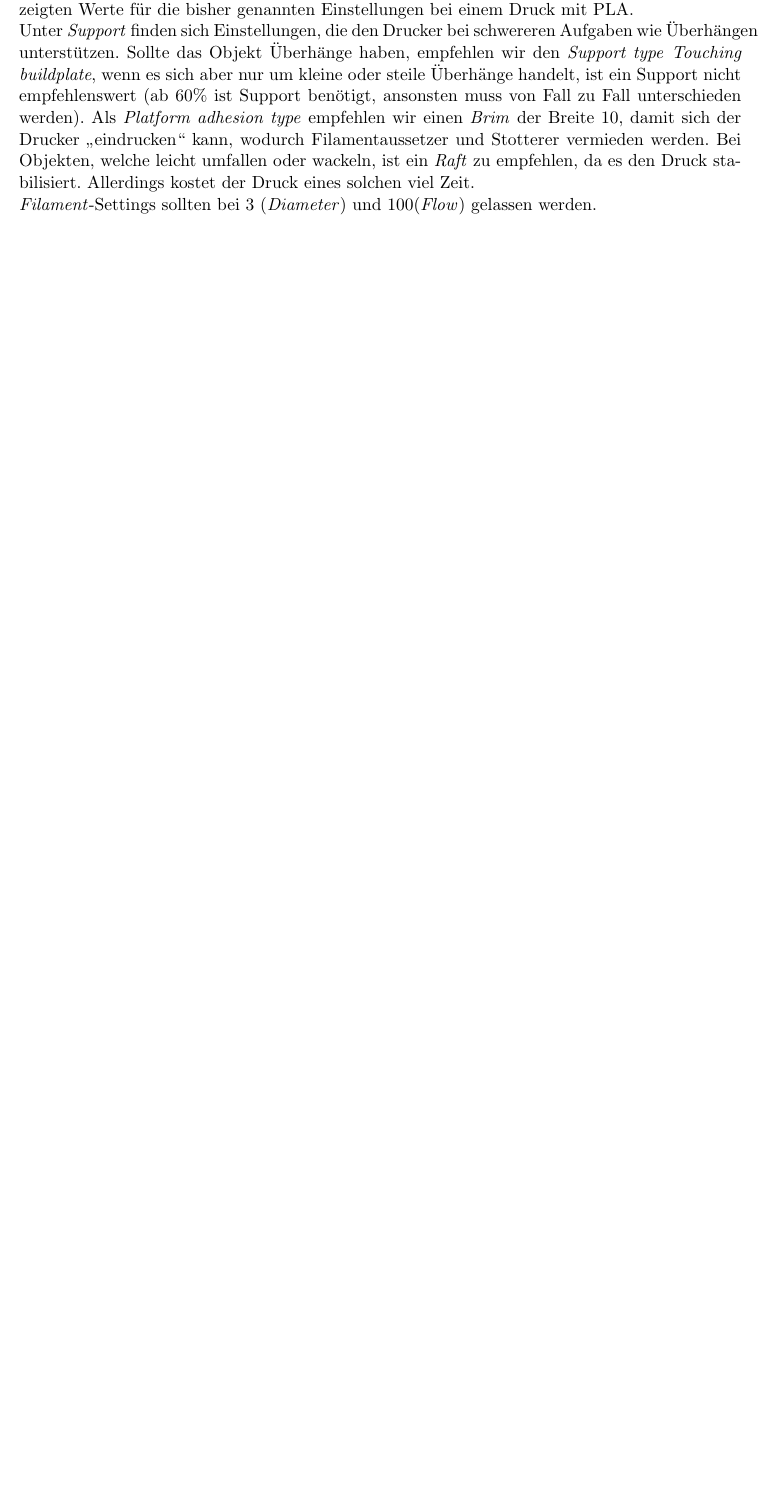
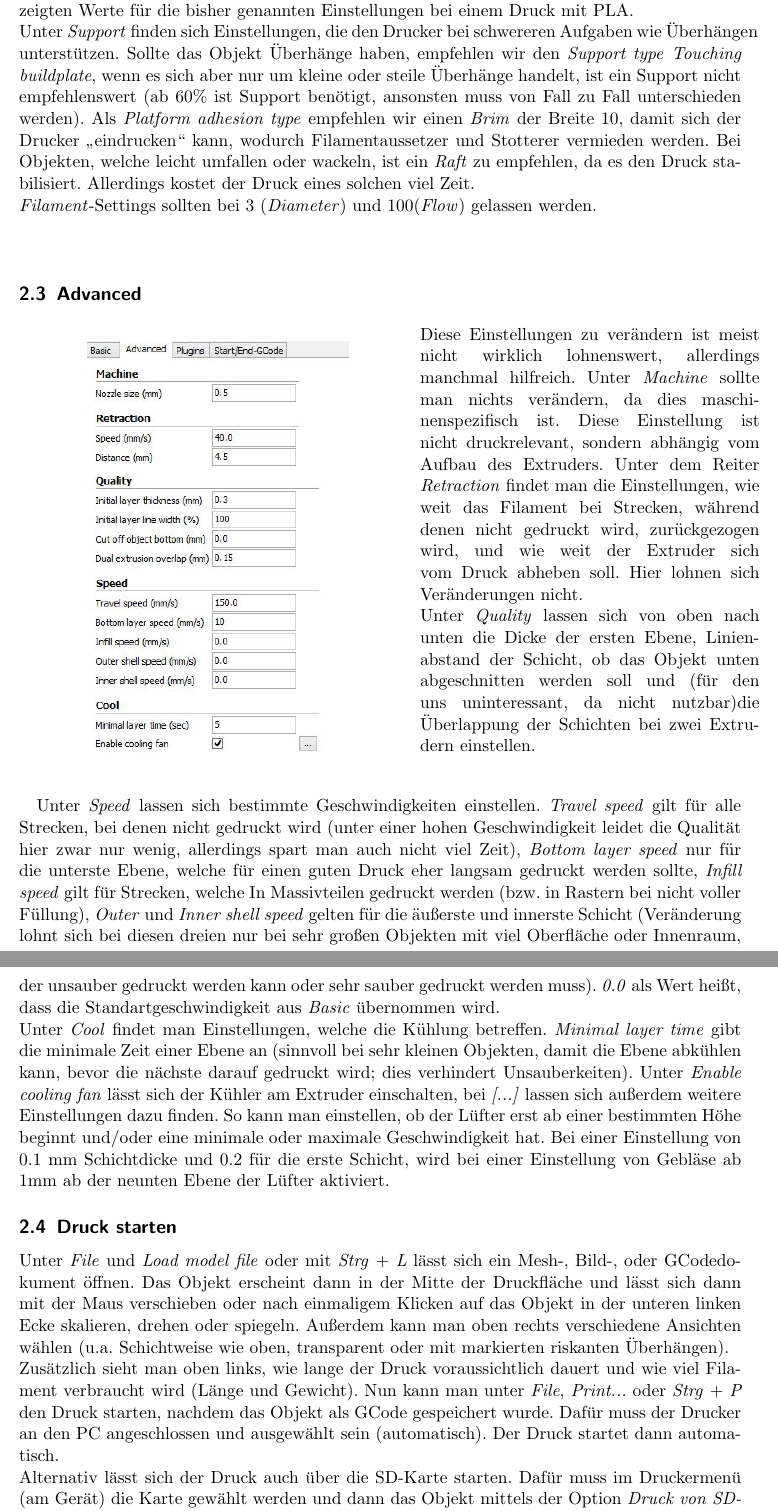
Before and after one commit to GamerGurke15/3D-Drucker_Vorstellung, a LaTeX document (Manual.tex): part of page 5 of 7 before the commit and two parts of pages 5 and 6 of 8 after it, the two joined at a grey line, cut so that both start at the same text, the shorter picture padded with empty space. Compiled offline with pdfLaTeX.

Commit message:
Hackelles Teilchen ist größer geworden

```diff
--- a/Manual.tex
+++ b/Manual.tex
@@ -49,7 +51,26 @@ Das Vorschaufenster bei Cura besteht aus zwei großen Teilen. Auf der linken Sei
 Die meisten Einstellungen sind selbsterklärend. So gibt die \textit{Layer heigt} an, wie hoch die einzelnen Drucklagen sind, wodurch damit auch die Anzahl der Lagen bestimmt wird. \textit{Shell thickness} gibt an, wie viele Spuren außen gedruckt werden, bevor der Bereich als Innenraum gilt und nur zu einem bestimmten Prozentsatz gefüllt wird. dieser ist unter \textit{Fill Density} einstellbar. So wie \textit{Shell thickness} die Dicke der seitlichen Außenhaut angibt, gibt \textit{Bottom/Top thickness} dies für die oberen und unteren Schichten an.\\
 \textit{Print speed} gibt an, wie schnell sich der Druckkopf relativ zu der Heizplatte bewegt, wenn er druckt (unter \textit{Advaced} gibt es noch andere Bewegungsarten). Hierbei gilt generell, dass eine geringere Geschwindigkeit die Qualität, allerdings auch die Druckzeit erhöht, wodurch ein geeignetes Mittelmaß zu finden ist. \textit{Printing temperature} und \textit{Bed temperature} sind von dem Druckmaterial abhängig, für PLA empfiehlt sich 210/60. Generell empfehlen wir die oben gezeigten Werte für die bisher genannten Einstellungen bei einem Druck mit PLA.\\
 Unter \textit{Support} finden sich Einstellungen, die den Drucker bei schwereren Aufgaben wie Überhängen unterstützen. Sollte das Objekt Überhänge haben, empfehlen wir den \textit{Support type} \textit{Touching buildplate}, wenn es sich aber nur um kleine oder steile Überhänge handelt, ist ein Support nicht empfehlenswert (ab 60\% ist Support benötigt, ansonsten muss von Fall zu Fall unterschieden werden). Als \textit{Platform adhesion type} empfehlen wir einen \textit{Brim} der Breite 10, damit sich der Drucker \enquote{eindrucken} kann, wodurch Filamentaussetzer und Stotterer vermieden werden. Bei Objekten, welche leicht umfallen oder wackeln, ist ein \textit{Raft} zu empfehlen, da es den Druck stabilisiert. Allerdings kostet der Druck eines solchen viel Zeit.\\
-\textit{Filament}-Settings sollten bei 3 (\textit{Diameter}) und 100(\textit{Flow}) gelassen werden.
+\textit{Filament}-Settings sollten bei 3 (\textit{Diameter}) und 100(\textit{Flow}) gelassen werden.\\
+\\
+\subsection{Advanced}
+\begin{figure}[ht]
+\begin{minipage}{.55\textwidth}
+\begin{center}
+ \includegraphics[scale=0.7]{res/CuraSettingAdvanced.JPG}
+ \end{center}
+\end{minipage}
+\begin{minipage}{.47\textwidth}
+Diese Einstellungen zu verändern ist meist nicht wirklich lohnenswert, allerdings manchmal hilfreich. Unter \textit{Machine} sollte man nichts verändern, da dies maschinenspezifisch ist. Diese Einstellung ist nicht druckrelevant, sondern abhängig vom Aufbau des Extruders. Unter dem Reiter \textit{Retraction} findet man die Einstellungen, wie weit das Filament bei Strecken, während denen nicht gedruckt wird, zurückgezogen wird, und wie weit der Extruder sich vom Druck abheben soll. Hier lohnen sich Veränderungen nicht.\\
+Unter \textit{Quality} lassen sich von oben nach unten die Dicke der ersten Ebene, Linienabstand der Schicht, ob das Objekt unten abgeschnitten werden soll und (für den uns uninteressant, da nicht nutzbar)die Überlappung der Schichten bei zwei Extrudern einstellen.\\
+\end{minipage}
+\end{figure}
+Unter \textit{Speed} lassen sich bestimmte Geschwindigkeiten einstellen. \textit{Travel speed} gilt für alle Strecken, bei denen nicht gedruckt wird (unter einer hohen Geschwindigkeit leidet die Qualität hier zwar nur wenig, allerdings spart man auch nicht viel Zeit), \textit{Bottom layer speed} nur für die unterste Ebene, welche für einen guten Druck eher langsam gedruckt werden sollte, \textit{Infill speed} gilt für Strecken, welche In Massivteilen gedruckt werden (bzw. in Rastern bei nicht voller Füllung), \textit{Outer} und \textit{Inner shell speed} gelten für die äußerste und innerste Schicht (Veränderung lohnt sich bei diesen dreien nur bei sehr großen Objekten mit viel Oberfläche oder Innenraum, der unsauber gedruckt werden kann oder sehr sauber gedruckt werden muss). \textit{0.0} als Wert heißt, dass die Standartgeschwindigkeit aus \textit{Basic} übernommen wird. \\
+Unter \textit{Cool} findet man Einstellungen, welche die Kühlung betreffen. \textit{Minimal layer time} gibt die minimale Zeit einer Ebene an (sinnvoll bei sehr kleinen Objekten, damit die Ebene abkühlen kann, bevor die nächste darauf gedruckt wird; dies verhindert Unsauberkeiten). Unter \textit{Enable cooling fan} lässt sich der Kühler am Extruder einschalten, bei \textit{[...]} lassen sich außerdem weitere Einstellungen dazu finden. So kann man einstellen, ob der Lüfter erst ab einer bestimmten Höhe beginnt und/oder eine minimale oder maximale Geschwindigkeit hat. Bei einer Einstellung von 0.1 mm Schichtdicke und 0.2 für die erste Schicht, wird bei einer Einstellung von Gebläse ab 1mm ab der neunten Ebene der Lüfter aktiviert.
+\subsection{Druck starten}
+Unter \textit{File} und \textit{Load model file} oder mit \textit{Strg} + \textit{L} lässt sich ein Mesh-, Bild-, oder GCodedokument öffnen. Das Objekt erscheint dann in der Mitte der Druckfläche und lässt sich dann mit der Maus verschieben oder nach einmaligem Klicken auf das Objekt in der unteren linken Ecke skalieren, drehen oder spiegeln. Außerdem kann man oben rechts verschiedene Ansichten wählen (u.a. Schichtweise wie oben, transparent oder mit markierten riskanten Überhängen).\\
+Zusätzlich sieht man oben links, wie lange der Druck voraussichtlich dauert und wie viel Filament verbraucht wird (Länge und Gewicht). Nun kann man unter \textit{File}, \textit{Print...} oder \textit{Strg} + \textit{P} den Druck starten, nachdem das Objekt als GCode gespeichert wurde. Dafür muss der Drucker an den PC angeschlossen und ausgewählt sein (automatisch). Der Druck startet dann automatisch.\\
+Alternativ lässt sich der Druck auch über die SD-Karte starten. Dafür muss im Druckermenü (am Gerät) die Karte gewählt werden und dann das Objekt mittels der Option \textit{Druck von SD-Karte} gedruckt werden. Dafür muss das Objekt vorher als GCode auf der Karte sein. Nachteil hierbei ist, dass es weniger Einstellungsmöglichkeiten gibt und diese zusätzlich noch schwieriger zu zu konfigurieren sind, weshalb wir den Druck mit PC und Kabel empfehlen.
 \pagebreak
 %---------------------------Niklas----------------------------------------------
 \section{Probleme beim Drucken}
```
Also changed, not shown: Manual.tex (4 more changed lines).
